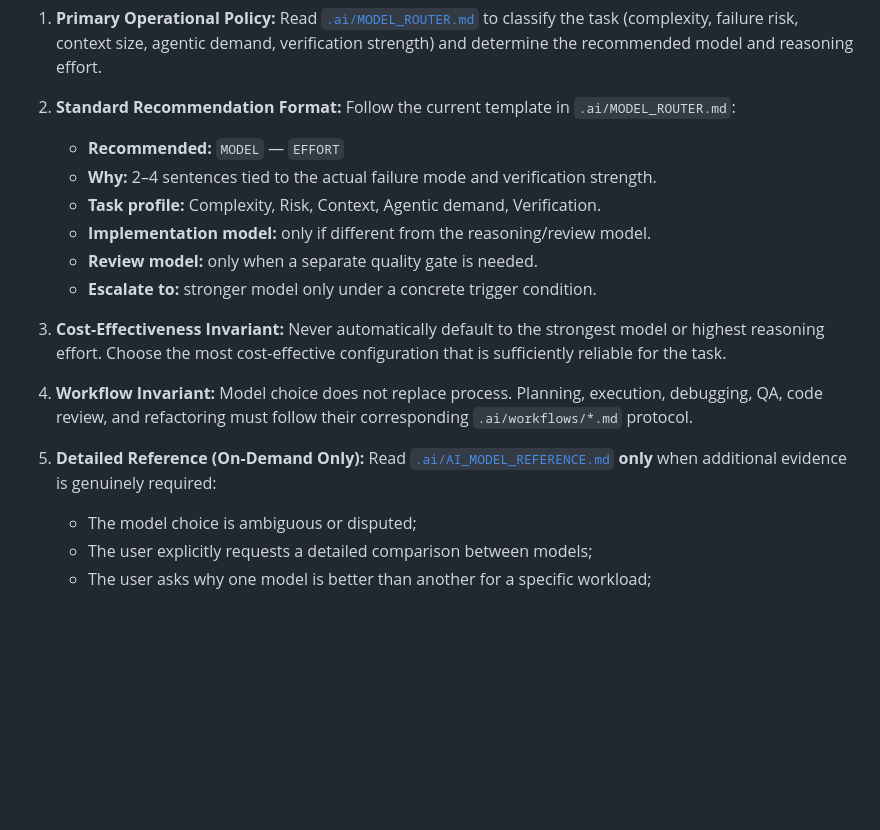
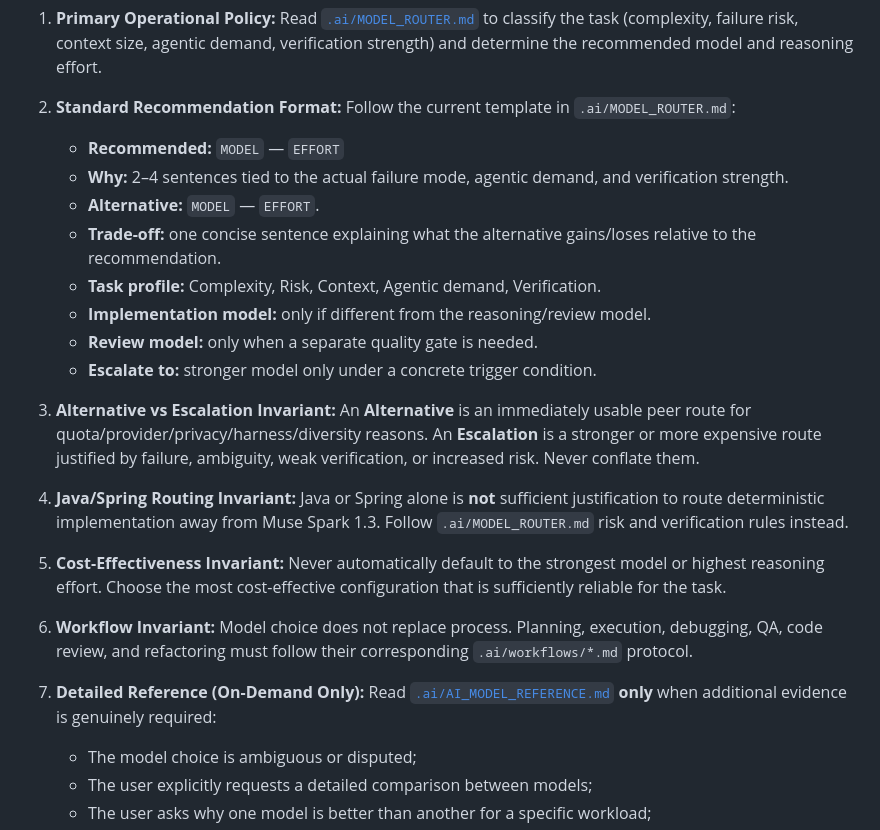
Before and after one commit to AdelinV2/SeatFlow, a Markdown page: AGENTS.md, the part around the change. Drawn GitHub-style; blank space fills up the shorter version.

Commit message:
docs(ai): sync model recommendation format

```diff
--- a/AGENTS.md
+++ b/AGENTS.md
@@ -291,14 +291,18 @@ Whenever asked for recommendations on which AI model, persona, or reasoning effo
 1. **Primary Operational Policy:** Read [`.ai/MODEL_ROUTER.md`](.ai/MODEL_ROUTER.md) to classify the task (complexity, failure risk, context size, agentic demand, verification strength) and determine the recommended model and reasoning effort.
 2. **Standard Recommendation Format:** Follow the current template in `.ai/MODEL_ROUTER.md`:
    - **Recommended:** `MODEL` — `EFFORT`
-   - **Why:** 2–4 sentences tied to the actual failure mode and verification strength.
+   - **Why:** 2–4 sentences tied to the actual failure mode, agentic demand, and verification strength.
+   - **Alternative:** `MODEL` — `EFFORT`.
+   - **Trade-off:** one concise sentence explaining what the alternative gains/loses relative to the recommendation.
    - **Task profile:** Complexity, Risk, Context, Agentic demand, Verification.
    - **Implementation model:** only if different from the reasoning/review model.
    - **Review model:** only when a separate quality gate is needed.
    - **Escalate to:** stronger model only under a concrete trigger condition.
-3. **Cost-Effectiveness Invariant:** Never automatically default to the strongest model or highest reasoning effort. Choose the most cost-effective configuration that is sufficiently reliable for the task.
-4. **Workflow Invariant:** Model choice does not replace process. Planning, execution, debugging, QA, code review, and refactoring must follow their corresponding `.ai/workflows/*.md` protocol.
-5. **Detailed Reference (On-Demand Only):** Read [`.ai/AI_MODEL_REFERENCE.md`](.ai/AI_MODEL_REFERENCE.md) **only** when additional evidence is genuinely required:
+3. **Alternative vs Escalation Invariant:** An **Alternative** is an immediately usable peer route for quota/provider/privacy/harness/diversity reasons. An **Escalation** is a stronger or more expensive route justified by failure, ambiguity, weak verification, or increased risk. Never conflate them.
+4. **Java/Spring Routing Invariant:** Java or Spring alone is **not** sufficient justification to route deterministic implementation away from Muse Spark 1.3. Follow `.ai/MODEL_ROUTER.md` risk and verification rules instead.
+5. **Cost-Effectiveness Invariant:** Never automatically default to the strongest model or highest reasoning effort. Choose the most cost-effective configuration that is sufficiently reliable for the task.
+6. **Workflow Invariant:** Model choice does not replace process. Planning, execution, debugging, QA, code review, and refactoring must follow their corresponding `.ai/workflows/*.md` protocol.
+7. **Detailed Reference (On-Demand Only):** Read [`.ai/AI_MODEL_REFERENCE.md`](.ai/AI_MODEL_REFERENCE.md) **only** when additional evidence is genuinely required:
    - The model choice is ambiguous or disputed;
    - The user explicitly requests a detailed comparison between models;
    - The user asks why one model is better than another for a specific workload;
```
